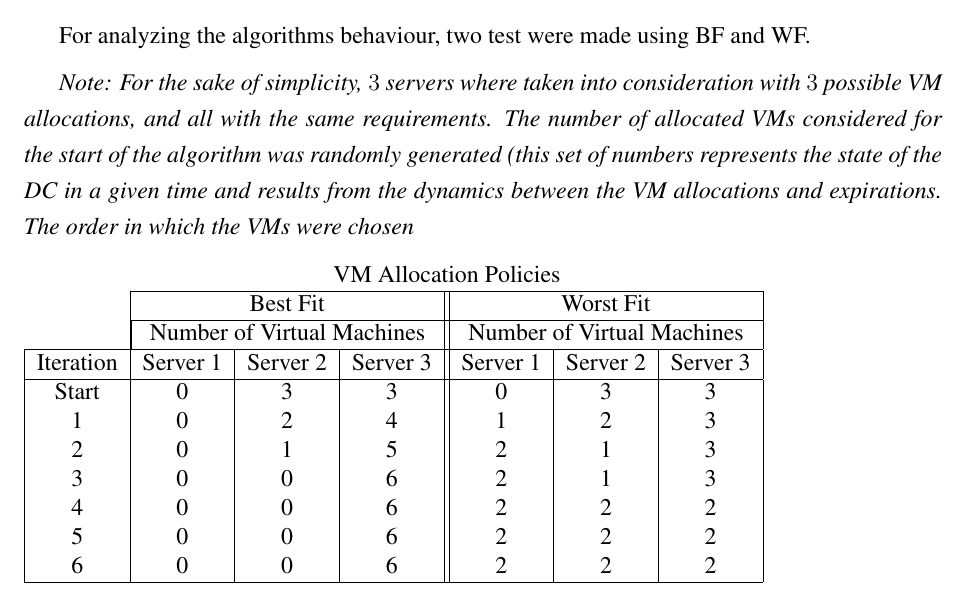
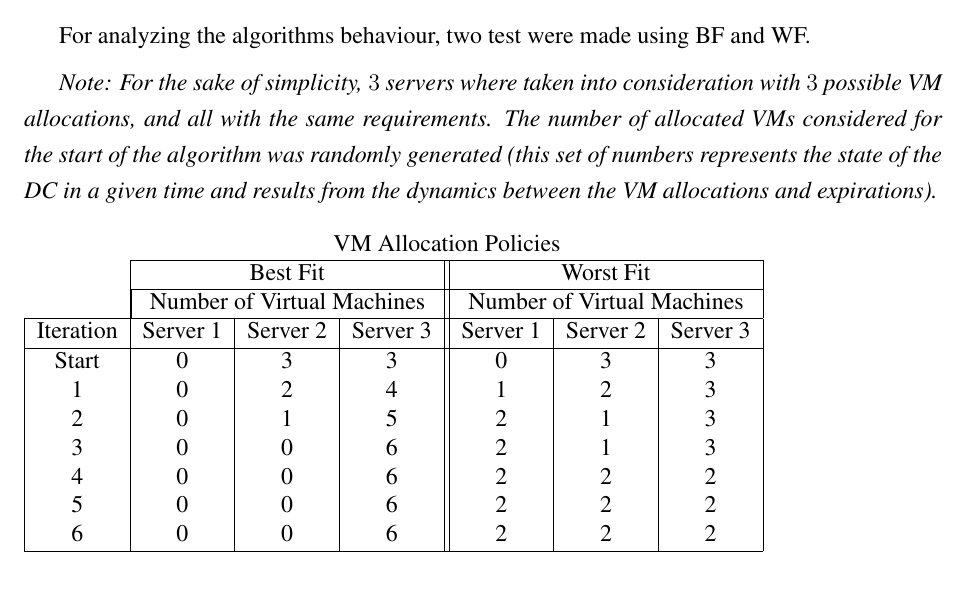
Before and after one commit to jbteixeir/Openflow-DC-Framework--Dissertation, a LaTeX thesis (sig-alternate.tex): part of page 62 of 116, cut so that both start at the same text. Compiled offline with pdfLaTeX.

Commit message:
Changed vm migration

```diff
--- a/sig-alternate.tex
+++ b/sig-alternate.tex
@@ -1282,7 +1282,7 @@ The algorithm as at least N complexity, but this varies as it must be multiplied
 
 For analyzing the algorithms behaviour, two test were made using BF and WF.
 
-\textit{Note: For the sake of simplicity, $3$ servers where taken into consideration with $3$ possible VM allocations, and all with the same requirements. The number of allocated VMs considered for the start of the algorithm was randomly generated (this set of numbers represents the state of the DC in a given time and results from the dynamics between the VM allocations and expirations. The order in which the VMs were chosen}
+\textit{Note: For the sake of simplicity, $3$ servers where taken into consideration with $3$ possible VM allocations, and all with the same requirements. The number of allocated VMs considered for the start of the algorithm was randomly generated (this set of numbers represents the state of the DC in a given time and results from the dynamics between the VM allocations and expirations).}
 
 \begin{table}[h!tbp]
 \begin{tabular}{lc|c|c||c|c|c|}
```
Also changed, not shown: sig-alternate.pdf, 1 other file.
